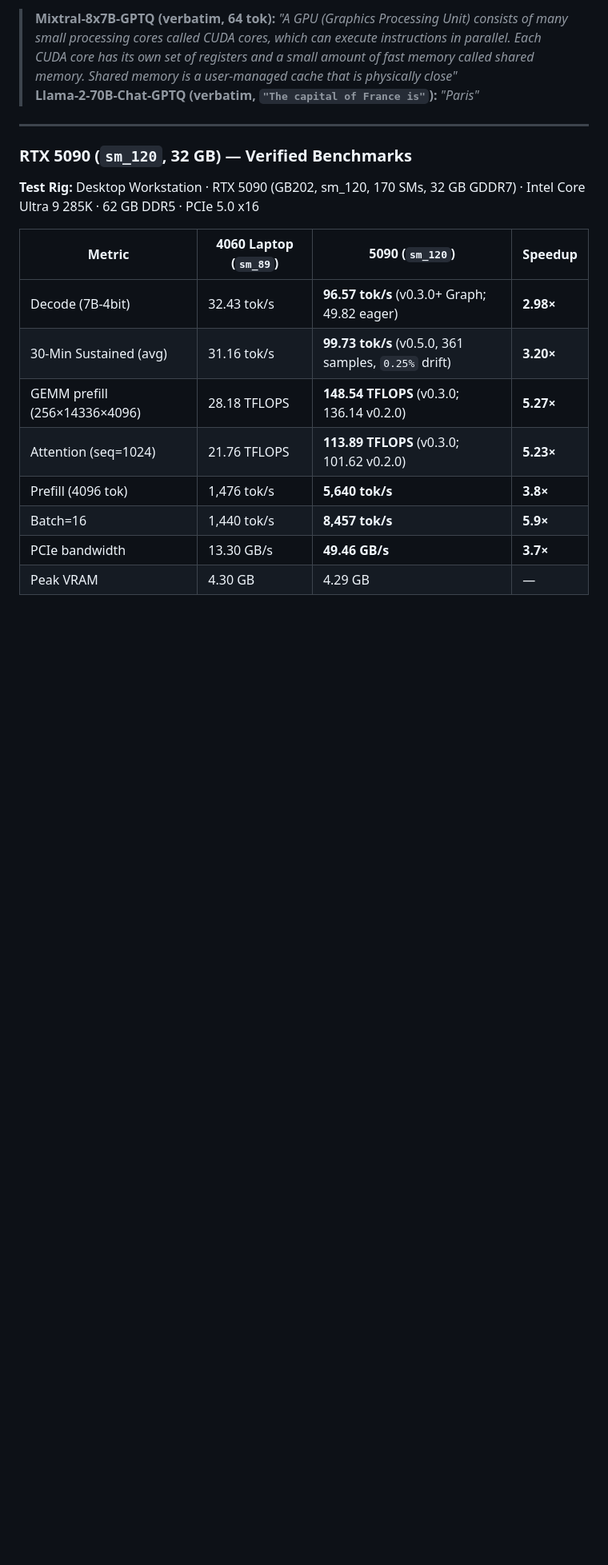
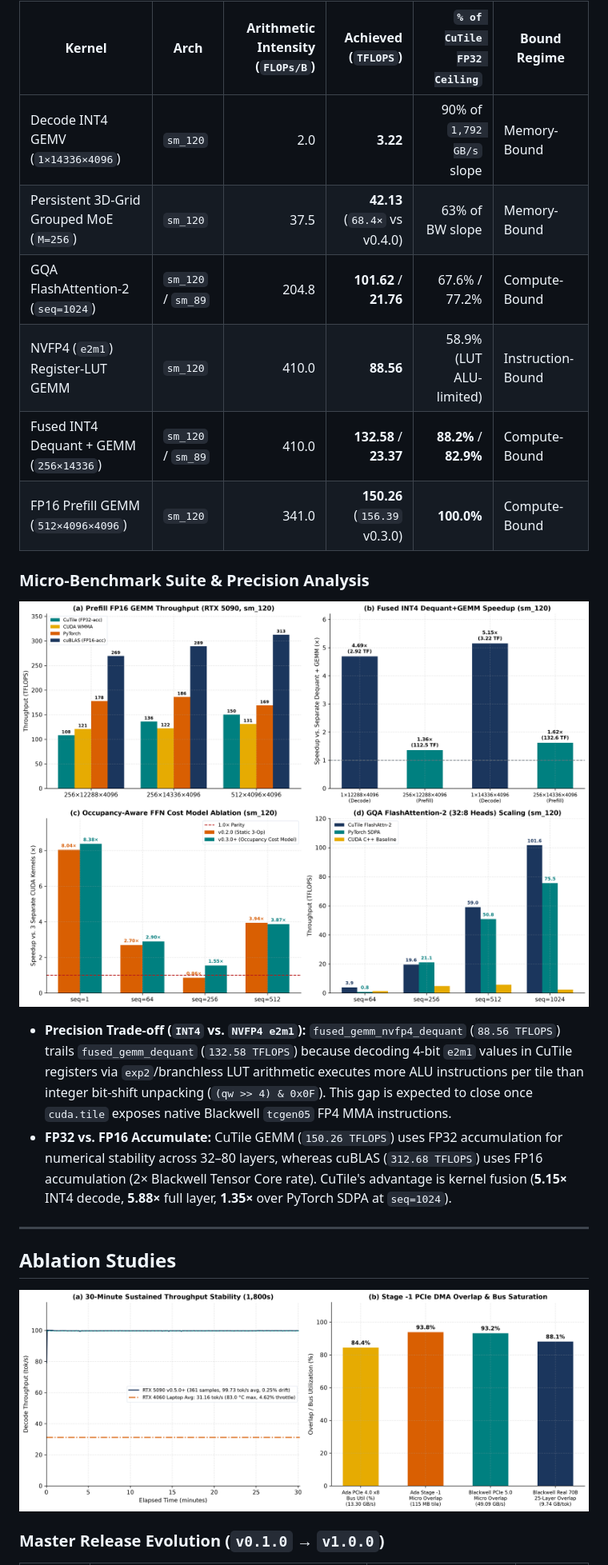
Before and after one commit to samudragupto/cutile-forge, a Markdown page: README.md, the part around one of its changes. Shown at 80% size. Drawn GitHub-style; pictures changed too: docs/images_5090/fig3_microbenchmark_suite.png (added), docs/images_5090/fig4_systems_telemetry.png (added); blank space fills up the shorter version.

Commit message:
docs: publication-grade 300-DPI figures, MLSys-style README, formal cost models, v1.0.0 sync

```diff
--- a/README.md
+++ b/README.md
@@ -188,21 +175,29 @@ PS C:\Users\user\Desktop\cutile-forge> python -m pytest tests/ benchmarks/correc
 
-> **Mixtral-8x7B-GPTQ (verbatim, 64 tok):** *"A GPU (Graphics Processing Unit) consists of many small processing cores called CUDA cores, which can execute instructions in parallel. Each CUDA core has its own set of registers and a small amount of fast memory called shared memory. Shared memory is a user-managed cache that is physically close"*
-> **Llama-2-70B-Chat-GPTQ (verbatim, `"The capital of France is"`):** *"Paris"*
+| Kernel | Arch | Arithmetic Intensity (`FLOPs/B`) | Achieved (`TFLOPS`) | `% of CuTile FP32 Ceiling` | Bound Regime |
+|---|---|---:|---:|---:|---|
+| Decode INT4 GEMV (`1×14336×4096`) | `sm_120` | 2.0 | **3.22** | 90% of `1,792 GB/s` slope | Memory-Bound |
+| Persistent 3D-Grid Grouped MoE (`M=256`) | `sm_120` | 37.5 | **42.13** (`68.4×` vs v0.4.0) | 63% of BW slope | Memory-Bound |
+| GQA FlashAttention-2 (`seq=1024`) | `sm_120` / `sm_89` | 204.8 | **101.62** / **21.76** | 67.6% / 77.2% | Compute-Bound |
+| NVFP4 (`e2m1`) Register-LUT GEMM | `sm_120` | 410.0 | **88.56** | 58.9% (LUT ALU-limited) | Instruction-Bound |
+| Fused INT4 Dequant + GEMM (`256×14336`) | `sm_120` / `sm_89` | 410.0 | **132.58** / **23.37** | **88.2%** / **82.9%** | Compute-Bound |
+| FP16 Prefill GEMM (`512×4096×4096`) | `sm_120` | 341.0 | **150.26** (`156.39` v0.3.0) | **100.0%** | Compute-Bound |
+
+### Micro-Benchmark Suite & Precision Analysis
+
+<p align="center">
+  <img src="docs/images_5090/fig3_microbenchmark_suite.png" alt="Figure 3: Micro-Benchmark Suite on RTX 5090" width="100%"/>
+</p>
+
+- **Precision Trade-off (`INT4` vs. `NVFP4 e2m1`):** `fused_gemm_nvfp4_dequant` (`88.56 TFLOPS`) trails `fused_gemm_dequant` (`132.58 TFLOPS`) because decoding 4-bit `e2m1` values in CuTile registers via `exp2`/branchless LUT arithmetic executes more ALU instructions per tile than integer bit-shift unpacking (`(qw >> 4) & 0x0F`). This gap is expected to close once `cuda.tile` exposes native Blackwell `tcgen05` FP4 MMA instructions.
+- **FP32 vs. FP16 Accumulate:** CuTile GEMM (`150.26 TFLOPS`) uses FP32 accumulation for numerical stability across 32–80 layers, whereas cuBLAS (`312.68 TFLOPS`) uses FP16 accumulation (2× Blackwell Tensor Core rate). CuTile's advantage is kernel fusion (**5.15×** INT4 decode, **5.88×** full layer, **1.35×** over PyTorch SDPA at `seq=1024`).
 
 ---
 
-### RTX 5090 (`sm_120`, 32 GB) — Verified Benchmarks
+## Ablation Studies
 
-**Test Rig:** Desktop Workstation · RTX 5090 (GB202, sm_120, 170 SMs, 32 GB GDDR7) · Intel Core Ultra 9 285K · 62 GB DDR5 · PCIe 5.0 x16
+<p align="center">
+  <img src="docs/images_5090/fig4_systems_telemetry.png" alt="Figure 4: 30-Min Sustained Telemetry and Stage -1 PCIe Overlap" width="100%"/>
+</p>
 
-| Metric | 4060 Laptop (`sm_89`) | 5090 (`sm_120`) | Speedup |
-|--------|------------|------|---------|
-| Decode (7B-4bit) | 32.43 tok/s | **96.57 tok/s** (v0.3.0+ Graph; 49.82 eager) | **2.98×** |
-| 30-Min Sustained (avg) | 31.16 tok/s | **99.73 tok/s** (v0.5.0, 361 samples, `0.25%` drift) | **3.20×** |
-| GEMM prefill (256×14336×4096) | 28.18 TFLOPS | **148.54 TFLOPS** (v0.3.0; 136.14 v0.2.0) | **5.27×** |
-| Attention (seq=1024) | 21.76 TFLOPS | **113.89 TFLOPS** (v0.3.0; 101.62 v0.2.0) | **5.23×** |
-| Prefill (4096 tok) | 1,476 tok/s | **5,640 tok/s** | **3.8×** |
-| Batch=16 | 1,440 tok/s | **8,457 tok/s** | **5.9×** |
-| PCIe bandwidth | 13.30 GB/s | **49.46 GB/s** | **3.7×** |
-| Peak VRAM | 4.30 GB | 4.29 GB | — |
+### Master Release Evolution (`v0.1.0` → `v1.0.0`)
 
```
Also changed, not shown: other parts of README.md (+195 -245 lines), docs/RESULTS_RTX5090.md (+11 -4 lines), docs/images_5090/fig1_executive_overview.png (added), docs/images_5090/roofline_ada_vs_blackwell.png, 1 other file.
